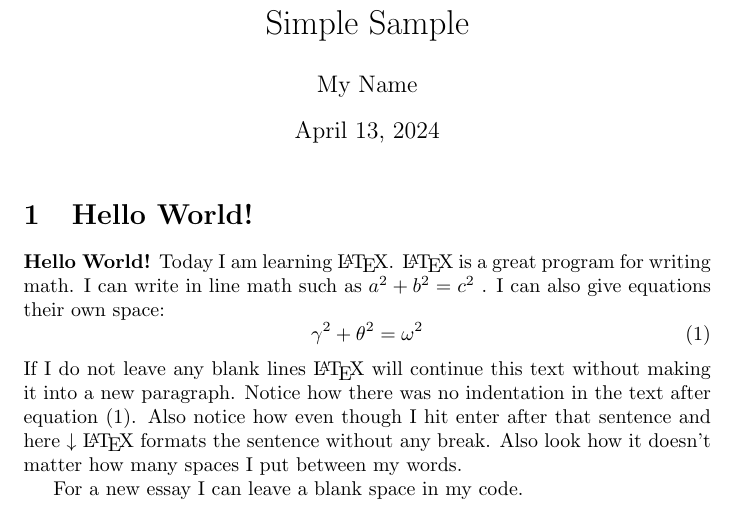
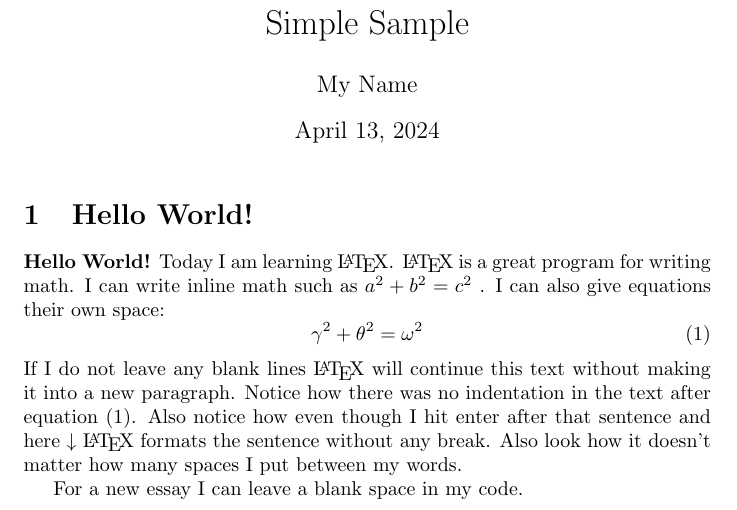
Before and after one commit to deining/LaTeX, a LaTeX document (demo.tex): part of the page, cut so that both start at the same text. Compiled offline with pdfLaTeX.

Commit message:
Fix typos

```diff
--- a/demo.tex
+++ b/demo.tex
@@ -14,8 +14,8 @@
 
 \section{Hello World!} % creates a section
 
-\textbf{Hello World!} Today I am learning \LaTeX. %notice how the command will end at the first non-alphabet charecter such as the . after \LaTeX
-\LaTeX{} is a great program for writing math. I can write in line math such as $a^2+b^2=c^2$ %$ tells LaTexX to compile as math
+\textbf{Hello World!} Today I am learning \LaTeX. %notice how the command will end at the first non-alphabet character such as the . after \LaTeX
+\LaTeX{} is a great program for writing math. I can write inline math such as $a^2+b^2=c^2$ %$ tells LaTeX to compile as math
 . I can also give equations their own space:
 \begin{equation} % Creates an equation environment and is compiled as math
   \gamma^2+\theta^2=\omega^2
```
Also changed, not shown: README.md.
